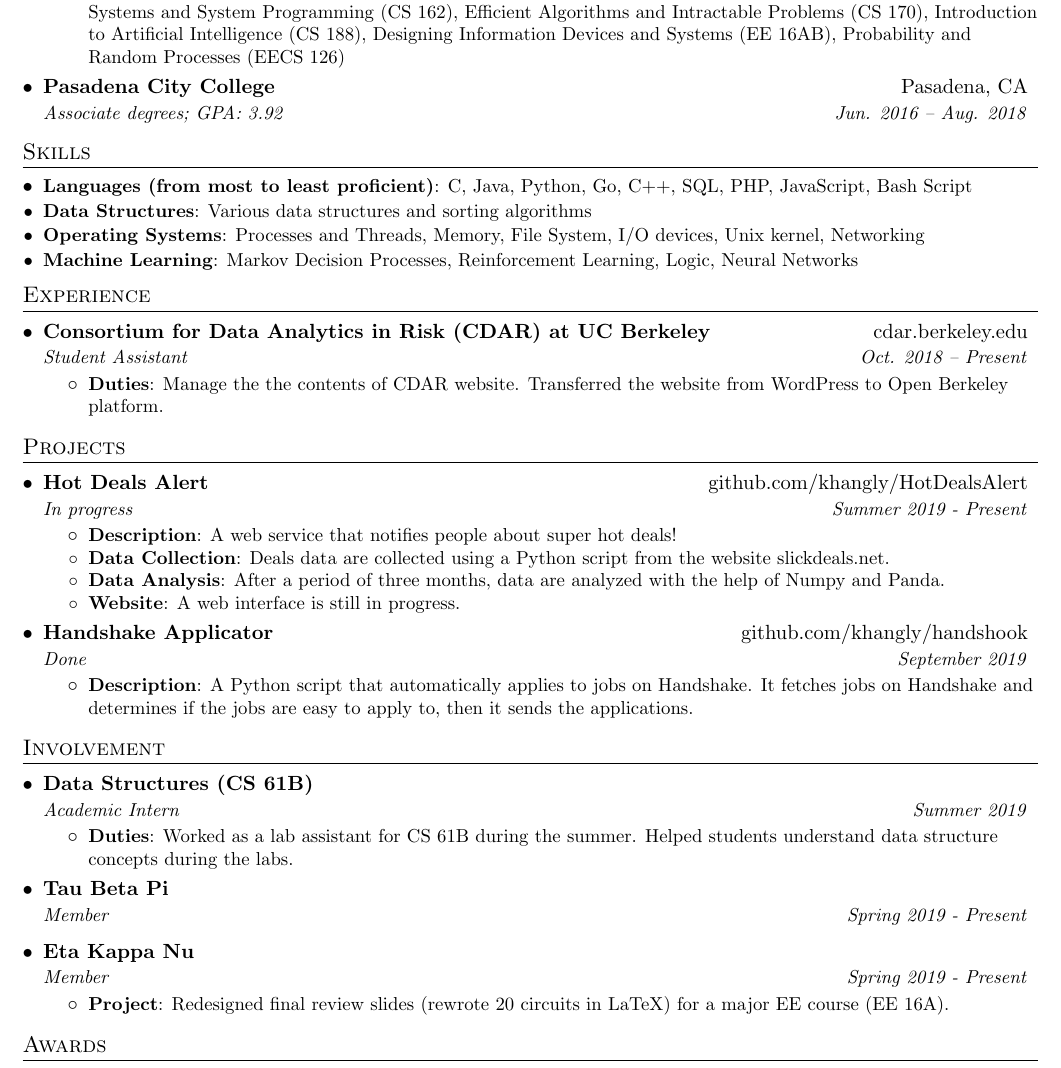
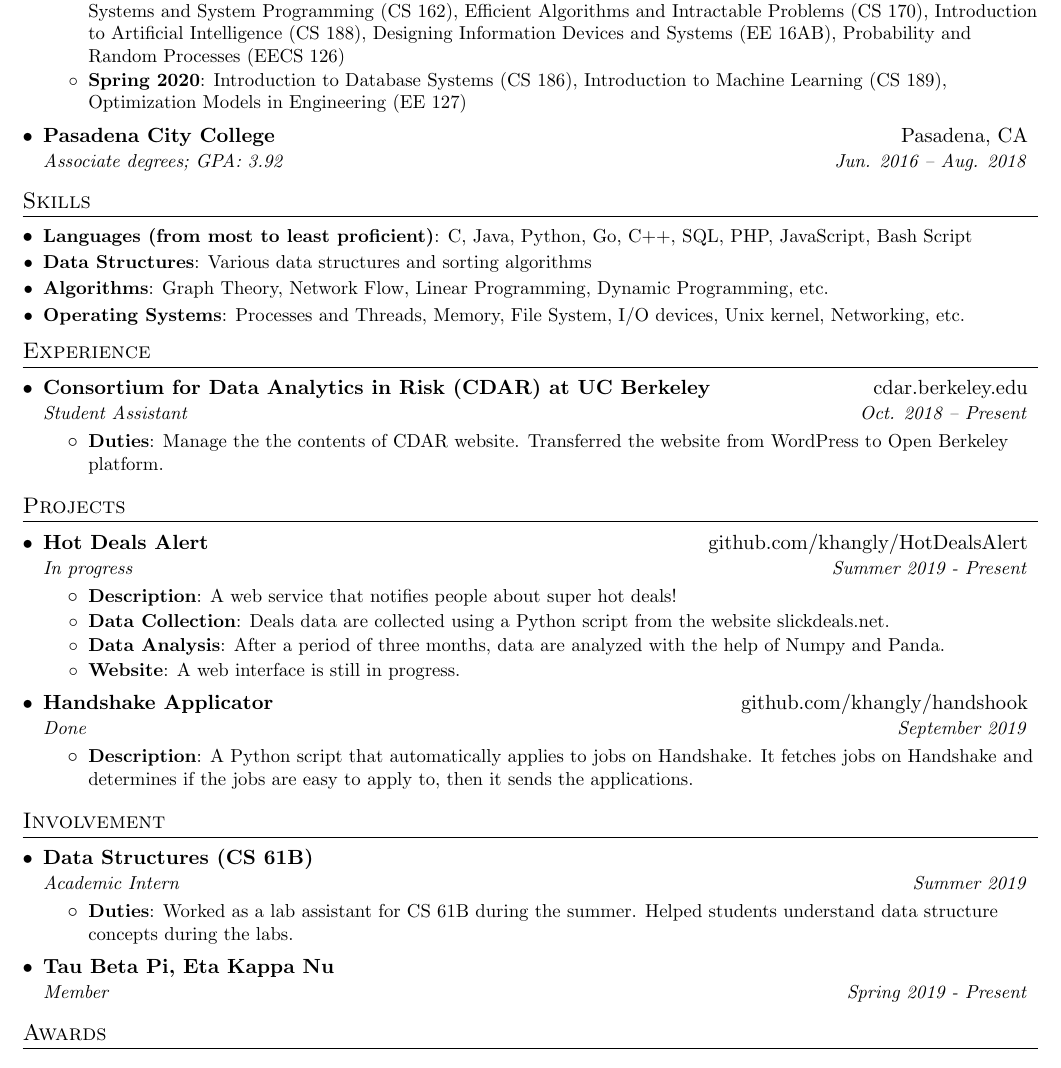
Before and after one commit to khangly/resume, a LaTeX CV (resume.tex): part of the page, cut so that both start at the same text. Compiled offline with pdfLaTeX.

Commit message:
Added Spring courses

```diff
--- a/resume.tex
+++ b/resume.tex
@@ -88,6 +88,8 @@
       \resumeItemListStart
         \resumeItem{Courses}
           {Data Structures (CS 61B), Machine Structures (CS 61C), Computer Security (CS 161), Operating Systems and System Programming (CS 162), Efficient Algorithms and Intractable Problems (CS 170), Introduction to Artificial Intelligence (CS 188), Designing Information Devices and Systems (EE 16AB), Probability and Random Processes (EECS 126)}
+        \resumeItem{Spring 2020}
+        	{Introduction to Database Systems (CS 186), Introduction to Machine Learning (CS 189), Optimization Models in Engineering (EE 127)}
       \resumeItemListEnd
 
     \resumeSubheading
@@ -103,10 +105,10 @@
     	{C, Java, Python, Go, C++, SQL, PHP, JavaScript, Bash Script}
     \resumeSubItem{Data Structures}
     	{Various data structures and sorting algorithms}
+    \resumeSubItem{Algorithms}
+    	{Graph Theory, Network Flow, Linear Programming, Dynamic Programming, etc.}
     \resumeSubItem{Operating Systems}
-    	{Processes and Threads, Memory, File System, I/O devices, Unix kernel, Networking}
-    \resumeSubItem{Machine Learning}
-    	{Markov Decision Processes, Reinforcement Learning, Logic, Neural Networks}
+    	{Processes and Threads, Memory, File System, I/O devices, Unix kernel, Networking, etc.}
   \resumeSubHeadingListEnd
 
 
@@ -160,15 +162,15 @@
           {Worked as a lab assistant for CS 61B during the summer. Helped students understand data structure concepts during the labs.}
       \resumeItemListEnd
     \resumeSubheading
-      {Tau Beta Pi}{}
+      {Tau Beta Pi, Eta Kappa Nu}{}
       {Member}{Spring 2019 - Present}
-    \resumeSubheading
-      {Eta Kappa Nu}{}
-      {Member}{Spring 2019 - Present}
-      \resumeItemListStart
-        \resumeItem{Project}
-          {Redesigned final review slides (rewrote 20 circuits in LaTeX) for a major EE course (EE 16A).}
-      \resumeItemListEnd
+%    \resumeSubheading
+%      {Eta Kappa Nu}{}
+%      {Member}{Spring 2019 - Present}
+%      \resumeItemListStart
+%        \resumeItem{Project}
+%          {Redesigned final review slides (rewrote 20 circuits in LaTeX) for a major EE course (EE 16A).}
+%      \resumeItemListEnd
   \resumeSubHeadingListEnd
 
 
```
Also changed, not shown: resume.pdf.
